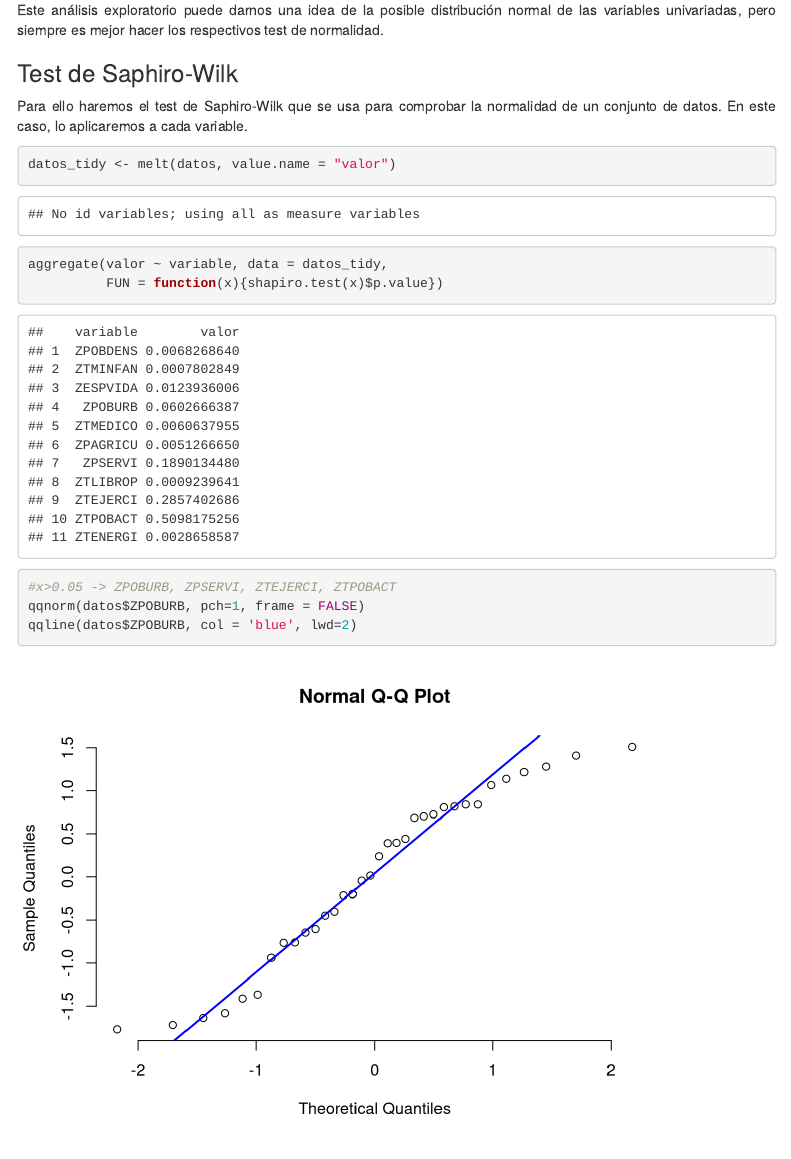
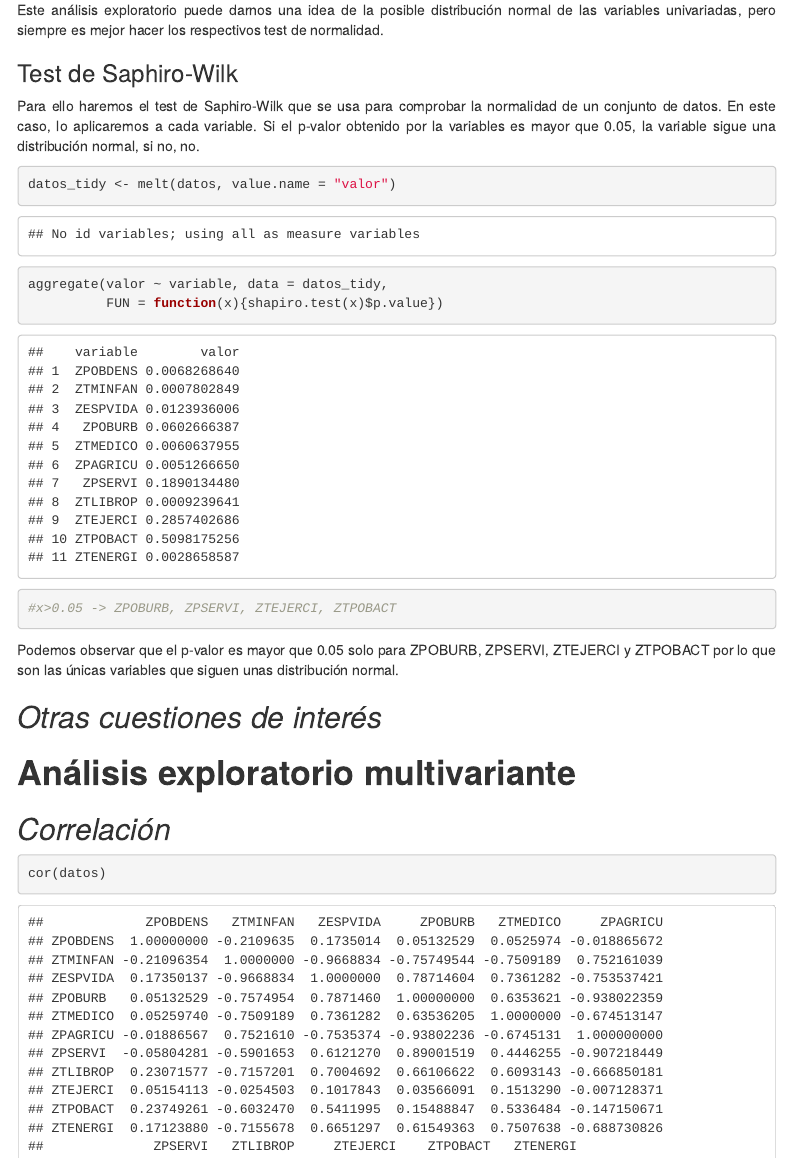
Before and after one commit to Itrilor/PFinal_EM, an R Markdown document (PFinal.Rmd): the page in a window 1100 px wide, from 17810 px down. Rendered offline with R 4.5, knitr and Pandoc, with nearby package versions; some code elsewhere in the file could not run offline; menus at the side of the page are left out.

Commit message:
Añado información Saphiro-Wilk

````diff
--- a/PFinal.Rmd
+++ b/PFinal.Rmd
@@ -263,16 +263,17 @@ Este análisis exploratorio puede darnos una idea de la posible distribución no
 
 ### Test de Saphiro-Wilk
 
-Para ello haremos el test de Saphiro-Wilk que se usa para comprobar la normalidad de un conjunto de datos. En este caso, lo aplicaremos a cada variable.
+Para ello haremos el test de Saphiro-Wilk que se usa para comprobar la normalidad de un conjunto de datos. En este caso, lo aplicaremos a cada variable. Si el p-valor obtenido por la variables es mayor que 0.05, la variable sigue una distribución normal, si no, no.
 
 ```{r echo=TRUE, include=TRUE, warning=FALSE}
 datos_tidy <- melt(datos, value.name = "valor")
 aggregate(valor ~ variable, data = datos_tidy,
           FUN = function(x){shapiro.test(x)$p.value})
 #x>0.05 -> ZPOBURB, ZPSERVI, ZTEJERCI, ZTPOBACT
-qqnorm(datos$ZPOBURB, pch=1, frame = FALSE)
-qqline(datos$ZPOBURB, col = 'blue', lwd=2)
 ```
+
+Podemos observar que el p-valor es mayor que 0.05 solo para ZPOBURB, ZPSERVI, ZTEJERCI y ZTPOBACT por lo que son las únicas variables que siguen unas distribución normal.
+
 
 ## *Otras cuestiones de interés*
 
````
